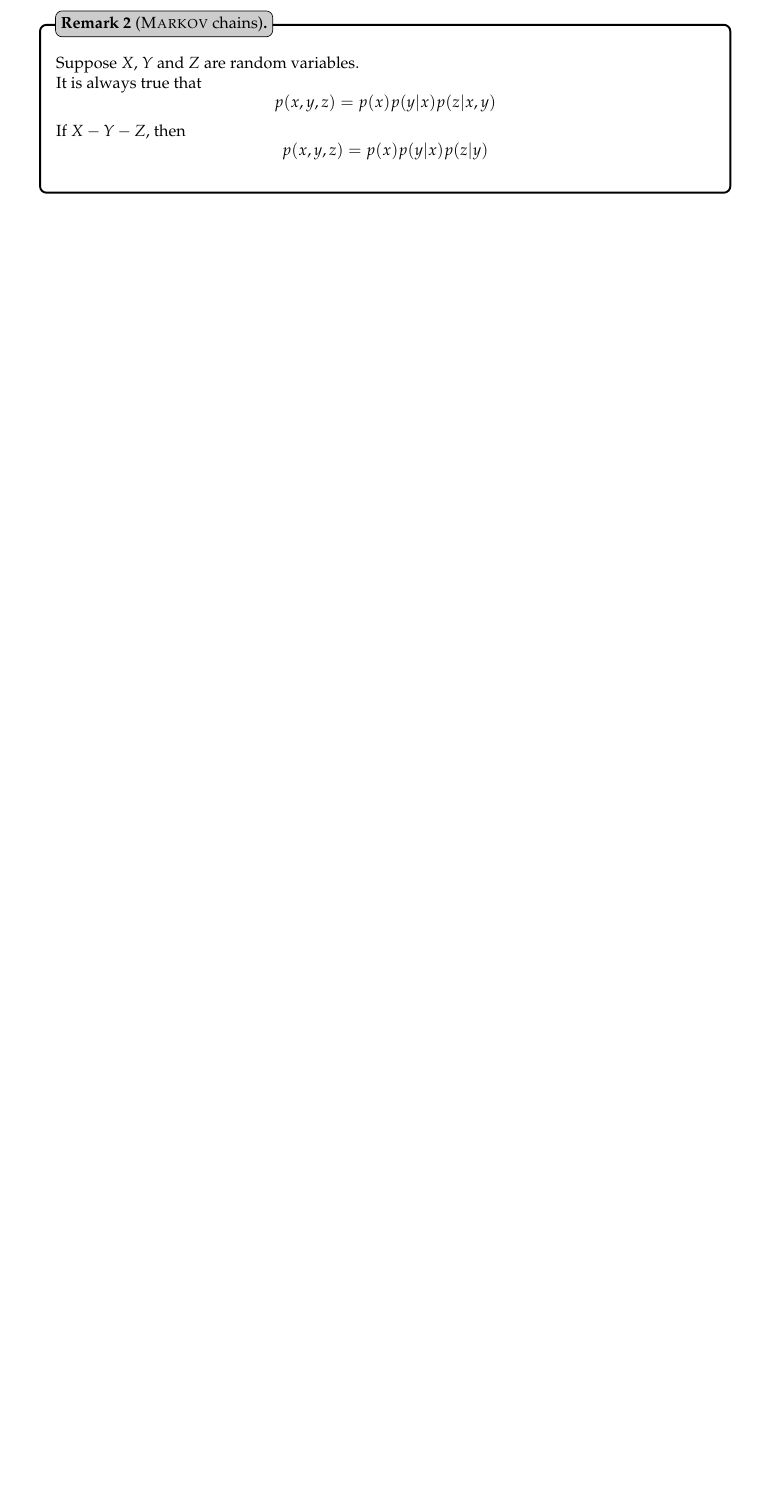
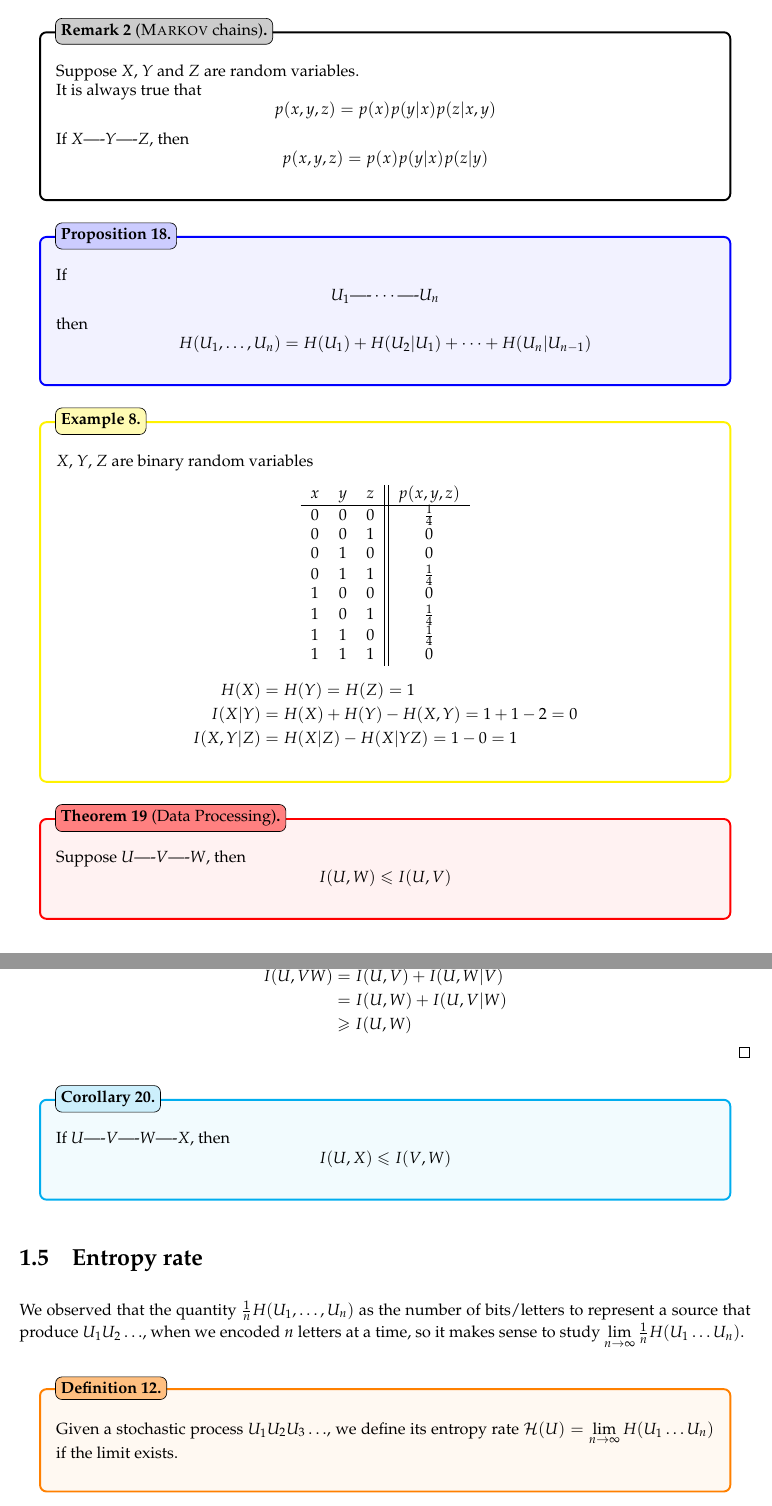
Before and after one commit to marc-chevalier/EPFL-Master-Lectures, a LaTeX document (InfTh/InfTh.tex, which reads InfTh/src/codes.tex): part of page 16 of 17 before the commit and two parts of pages 16 and 17 of 19 after it, the two joined at a grey line, cut so that both start at the same text, the shorter picture padded with empty space. Compiled offline with pdfLaTeX.

```diff
--- a/InfTh/src/codes.tex
+++ b/InfTh/src/codes.tex
@@ -630,8 +632,76 @@
         p(x,y,z) = p(x)p(y\vert x) p(z\vert x,y)
     \]
 
-    If $X\-- Y\-- Z$, then
+    If $X \text{----} Y \text{----} Z$, then
     \[
         p(x,y,z) = p(x)p(y\vert x) p(z\vert y)
     \]
 \end{remark}
+
+\begin{proposition}
+    If
+    \[
+        U_1 \text{----} \cdots \text{----} U_n
+    \]
+    then
+    \[
+    H(U_1, \ldots, U_n) = H(U_1) + H(U_2 \vert U_1) + \cdots + H(U_n \vert U_{n-1})
+    \]
+\end{proposition}
+
+\begin{example}
+    $X$, $Y$, $Z$ are binary random variables
+    \begin{center}
+        \begin{tabular}{ccc||c}
+            $x$ & $y$ & $z$ & $p(x,y,z)$\\
+            \hline
+            0 & 0 & 0 & $\frac{1}{4}$\\
+            0 & 0 & 1 & 0\\
+            0 & 1 & 0 & 0\\
+            0 & 1 & 1 & $\frac{1}{4}$\\
+            1 & 0 & 0 & 0\\
+            1 & 0 & 1 & $\frac{1}{4}$\\
+            1 & 1 & 0 & $\frac{1}{4}$\\
+            1 & 1 & 1 & 0\\
+        \end{tabular}
+    \end{center}
+
+    \[
+        \begin{aligned}
+            H(X) &= H(Y) = H(Z) = 1\\
+            I(X\vert Y) &= H(X) + H(Y) - H(X,Y) = 1 + 1 - 2 = 0\\
+            I(X,Y\vert Z) &= H(X\vert Z) - H(X \vert YZ) = 1 - 0 = 1
+        \end{aligned}
+    \]
+\end{example}
+
+\begin{theorem}[Data Processing]
+    Suppose $U \text{----} V \text{----} W$, then
+    \[
+        I(U,W) \leqslant I(U,V)
+    \]
+\end{theorem}
+\begin{proof}
+    \[
+        \begin{aligned}
+            I(U, VW) &= I(U,V) + I(U,W\vert V)\\
+            &= I(U,W) + I(U,V \vert W)\\
+            &\geqslant I(U,W)
+        \end{aligned}
+    \]
+\end{proof}
+
+\begin{corollary}
+    If $U \text{----} V \text{----} W \text{----} X$, then
+    \[
+        I(U,X) \leqslant I(V,W)
+    \]
+\end{corollary}
+
+\section{Entropy rate}
+
+We observed that the quantity $\frac{1}{n}H(U_1,\ldots,U_n)$ as the number of bits/letters to represent a source that produce $U_1U_2\ldots$, when we encoded $n$ letters at a time, so it makes sense to study $\lim\limits_{n\to\infty} \frac{1}{n} H(U_1\ldots U_n)$.
+
+\begin{definition}
+    Given a stochastic process $U_1U_2U_3\ldots$, we define its entropy rate $\H(U) = \lim\limits_{n\to\infty} H(U_1\ldots U_n)$ if the limit exists.
+\end{definition}
```
Also changed, not shown: Commun/macros_en.tex (+8 -20 lines), InfTh/src/codes.tex (60 more changed lines).
